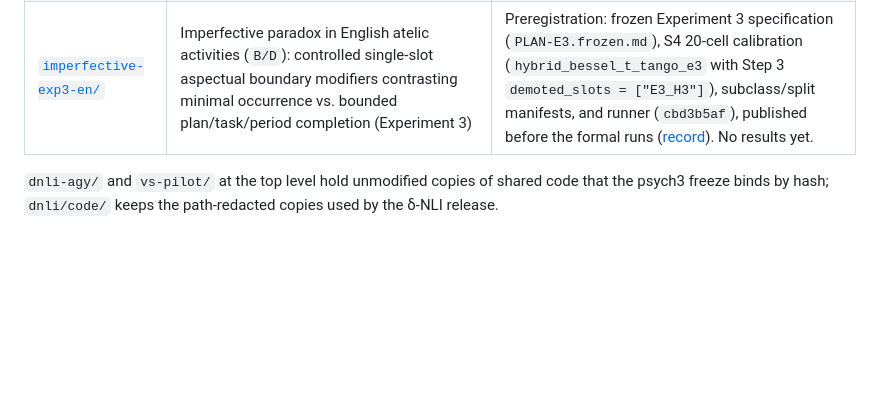
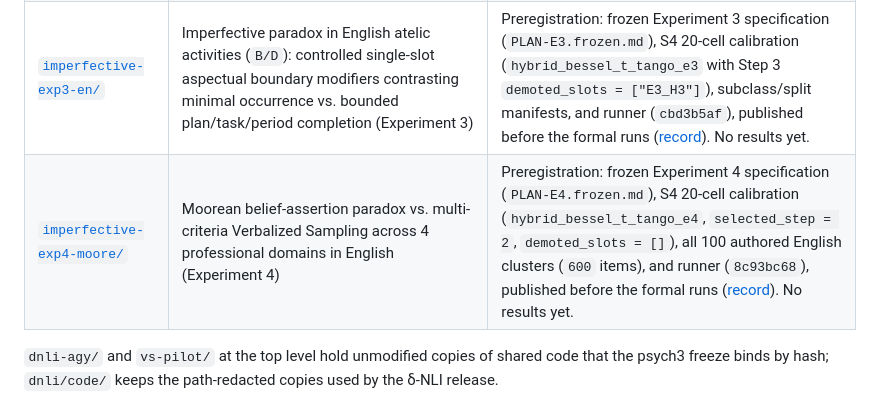
Before and after one commit to asj252/llm-judgment-studies, a Markdown page: README.md, the part around the change. Drawn GitHub-style; blank space fills up the shorter version.

Commit message:
imperfective-exp4-moore: record preregistration commit 1db0bf2 and freeze.json

```diff
--- a/README.md
+++ b/README.md
@@ -11,6 +11,7 @@ One repository for a series of studies on how large language models report proba
 | [`imperfective/`](imperfective/) | Imperfective paradox, discrete-label vs. probability elicitation, and multi-estimate stacking on English `ImperfectiveNLI` (Experiment 1) | Preregistration: frozen Experiment 1 specification (`PLAN-E1.md`), execution manifest, split/token materials, runner, and sealed Scheme A statistical engine, published before the formal runs ([record](imperfective/PREREGISTRATION_RECORD.md)). No results yet. |
 | [`imperfective-exp2-zh/`](imperfective-exp2-zh/) | Imperfective paradox in Mandarin Chinese: bare perfective `-le` (`V了`) vs. resultative/completive/satiation complements across telic and atelic event clusters (Experiment 2) | Preregistration: frozen Experiment 2 specification (`PLAN-E2.frozen.md`), S5 `freeze.json`, S4 16-cell calibration (`hybrid_bessel_t_tango_e2`), all 100 authored Chinese clusters (`600` items), and runner (`f81940ea`), published before the formal runs ([record](imperfective-exp2-zh/PREREGISTRATION_RECORD.md)). No results yet. |
 | [`imperfective-exp3-en/`](imperfective-exp3-en/) | Imperfective paradox in English atelic activities (`B/D`): controlled single-slot aspectual boundary modifiers contrasting minimal occurrence vs. bounded plan/task/period completion (Experiment 3) | Preregistration: frozen Experiment 3 specification (`PLAN-E3.frozen.md`), S4 20-cell calibration (`hybrid_bessel_t_tango_e3` with Step 3 `demoted_slots = ["E3_H3"]`), subclass/split manifests, and runner (`cbd3b5af`), published before the formal runs ([record](imperfective-exp3-en/PREREGISTRATION_RECORD.md)). No results yet. |
+| [`imperfective-exp4-moore/`](imperfective-exp4-moore/) | Moorean belief-assertion paradox vs. multi-criteria Verbalized Sampling across 4 professional domains in English (Experiment 4) | Preregistration: frozen Experiment 4 specification (`PLAN-E4.frozen.md`), S4 20-cell calibration (`hybrid_bessel_t_tango_e4`, `selected_step = 2`, `demoted_slots = []`), all 100 authored English clusters (`600` items), and runner (`8c93bc68`), published before the formal runs ([record](imperfective-exp4-moore/PREREGISTRATION_RECORD.md)). No results yet. |
 
 `dnli-agy/` and `vs-pilot/` at the top level hold unmodified copies of shared code that the psych3 freeze binds by hash; `dnli/code/` keeps the path-redacted copies used by the δ-NLI release.
 
```
Also changed, not shown: imperfective-exp4-moore/PREREGISTRATION_RECORD.md (added, +22 -0 lines).
